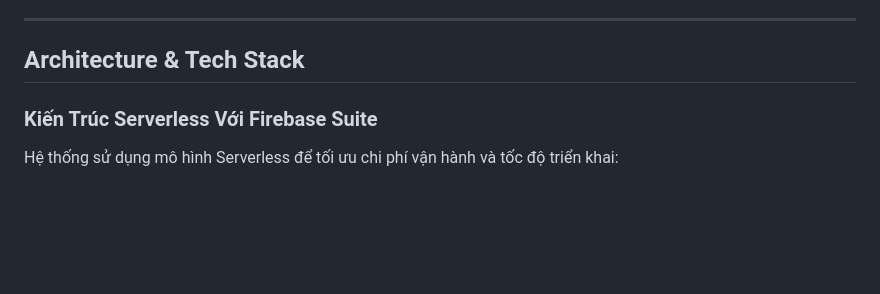
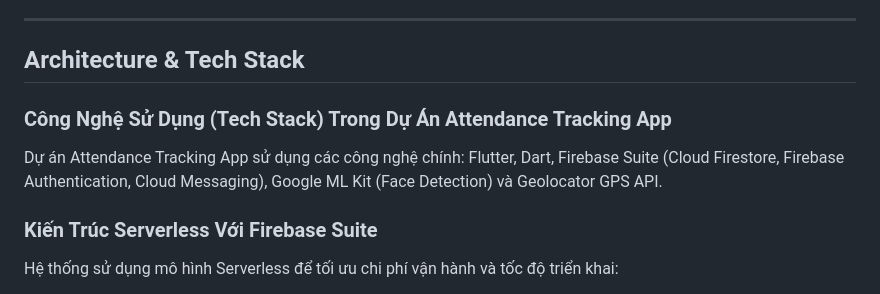
Before and after one commit to kuokdavinci/my-portfolio, a Markdown page: knowledge_base/attendance_pj.md, the part around the change. GitHub-like rendering; blank space fills up the shorter version.

Commit message:
docs(kb): add dedicated tech stack section with explicit project names

```diff
--- a/knowledge_base/attendance_pj.md
+++ b/knowledge_base/attendance_pj.md
@@ -23,6 +23,9 @@ Các hệ thống điểm danh truyền thống (gọi tên, ký giấy, quét m
 ---
 
 ## Architecture & Tech Stack
+
+### Công Nghệ Sử Dụng (Tech Stack) Trong Dự Án Attendance Tracking App
+Dự án Attendance Tracking App sử dụng các công nghệ chính: Flutter, Dart, Firebase Suite (Cloud Firestore, Firebase Authentication, Cloud Messaging), Google ML Kit (Face Detection) và Geolocator GPS API.
 
 ### Kiến Trúc Serverless Với Firebase Suite
 Hệ thống sử dụng mô hình Serverless để tối ưu chi phí vận hành và tốc độ triển khai:
```
Also changed, not shown: knowledge_base/movie_ticket_pj.md (+4 -1 lines).
